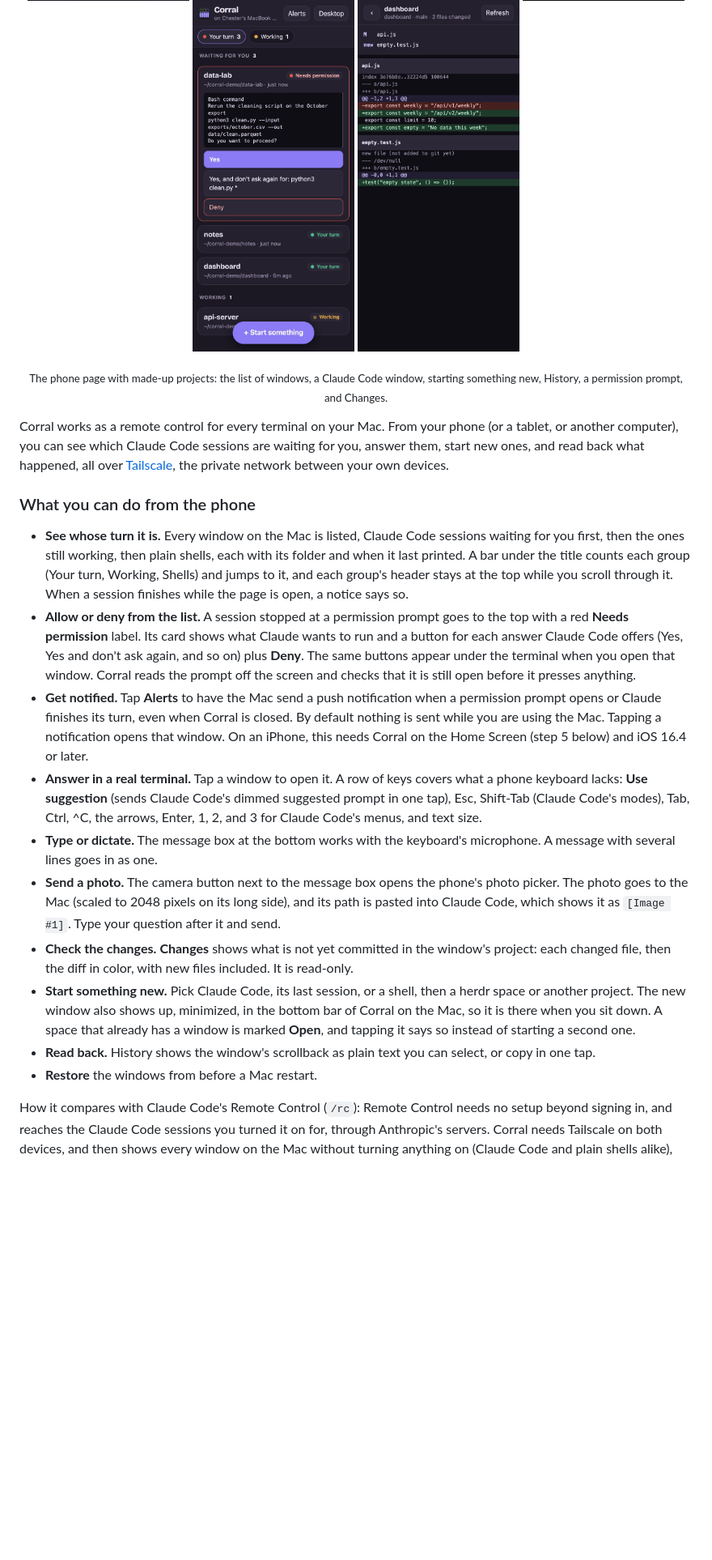
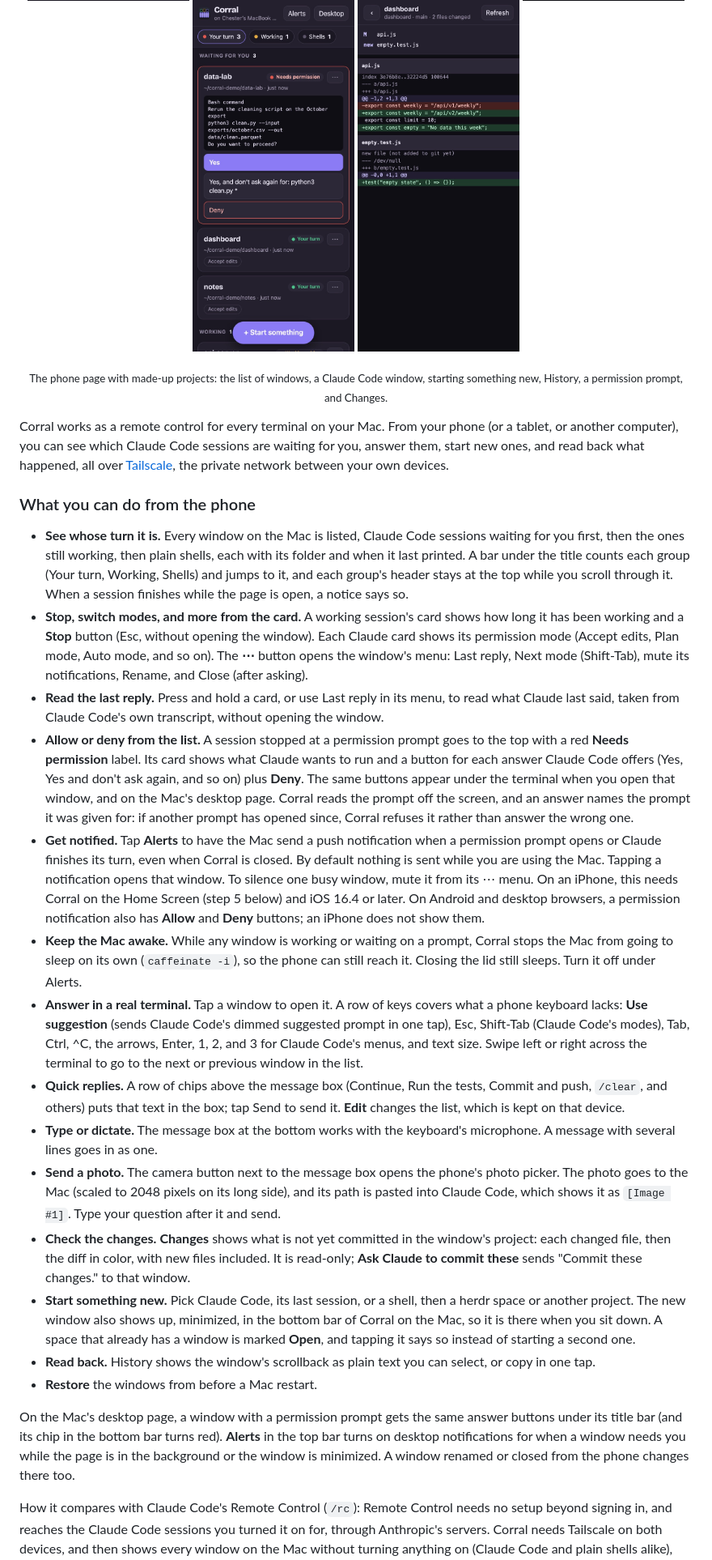
Before and after one commit to ismayc/corral, a Markdown page: README.md, the part around one of its changes. Shown at 81% size. Rendered like a GitHub page; pictures changed too: docs/img/phone-list.jpg, docs/img/phone-permission.jpg, docs/img/phone-terminal.jpg; blank space fills up the shorter version.

```diff
--- a/README.md
+++ b/README.md
@@ -138,22 +141,45 @@ network between your own devices.
   title counts each group (Your turn, Working, Shells) and jumps to it, and
   each group's header stays at the top while you scroll through it. When a
   session finishes while the page is open, a notice says so.
+- **Stop, switch modes, and more from the card.** A working session's card
+  shows how long it has been working and a **Stop** button (Esc, without
+  opening the window). Each Claude card shows its permission mode (Accept
+  edits, Plan mode, Auto mode, and so on). The **⋯** button opens the window's
+  menu: Last reply, Next mode (Shift-Tab), mute its notifications, Rename,
+  and Close (after asking).
+- **Read the last reply.** Press and hold a card, or use Last reply in its
+  menu, to read what Claude last said, taken from Claude Code's own
+  transcript, without opening the window.
 - **Allow or deny from the list.** A session stopped at a permission prompt
   goes to the top with a red **Needs permission** label. Its card shows what
   Claude wants to run and a button for each answer Claude Code offers (Yes,
   Yes and don't ask again, and so on) plus **Deny**. The same buttons appear
-  under the terminal when you open that window. Corral reads the prompt off
-  the screen and checks that it is still open before it presses anything.
+  under the terminal when you open that window, and on the Mac's desktop
+  page. Corral reads the prompt off the screen, and an answer names the prompt
+  it was given for: if another prompt has opened since, Corral refuses it
+  rather than answer the wrong one.
 - **Get notified.** Tap **Alerts** to have the Mac send a push notification
   when a permission prompt opens or Claude finishes its turn, even when Corral
   is closed. By default nothing is sent while you are using the Mac. Tapping
-  a notification opens that window. On an iPhone, this needs Corral on the
-  Home Screen (step 5 below) and iOS 16.4 or later.
+  a notification opens that window. To silence one busy window, mute it from
+  its ⋯ menu. On an iPhone, this needs Corral on the Home Screen (step 5
+  below) and iOS 16.4 or later. On Android and desktop browsers, a permission
+  notification also has **Allow** and **Deny** buttons; an iPhone does not
+  show them.
+- **Keep the Mac awake.** While any window is working or waiting on a prompt,
+  Corral stops the Mac from going to sleep on its own (`caffeinate -i`), so
+  the phone can still reach it. Closing the lid still sleeps. Turn it off
+  under Alerts.
 - **Answer in a real terminal.** Tap a window to open it. A row of keys covers
   what a phone keyboard lacks: **Use suggestion** (sends Claude Code's dimmed
   suggested prompt in one tap), Esc, Shift-Tab (Claude Code's modes), Tab,
   Ctrl, ^C, the arrows, Enter, 1, 2, and 3 for Claude Code's menus, and text
-  size.
+  size. Swipe left or right across the terminal to go to the next or
+  previous window in the list.
+- **Quick replies.** A row of chips above the message box (Continue, Run the
+  tests, Commit and push, `/clear`, and others) puts that text in the box;
+  tap Send to send it. **Edit** changes the list, which is kept on that
+  device.
 - **Type or dictate.** The message box at the bottom works with the
   keyboard's microphone. A message with several lines goes in as one.
 - **Send a photo.** The camera button next to the message box opens the
@@ -162,7 +188,8 @@ network between your own devices.
   your question after it and send.
 - **Check the changes.** **Changes** shows what is not yet committed in the
   window's project: each changed file, then the diff in color, with new files
-  included. It is read-only.
+  included. It is read-only; **Ask Claude to commit these** sends "Commit
+  these changes." to that window.
 - **Start something new.** Pick Claude Code, its last session, or a shell, then
   a herdr space or another project. The new window also shows up, minimized,
   in the bottom bar of Corral on the Mac, so it is there when you sit down. A
@@ -171,6 +198,12 @@ network between your own devices.
 - **Read back.** History shows the window's scrollback as plain text you can
   select, or copy in one tap.
 - **Restore** the windows from before a Mac restart.
+
+On the Mac's desktop page, a window with a permission prompt gets the same
+answer buttons under its title bar (and its chip in the bottom bar turns
+red). **Alerts** in the top bar turns on desktop notifications for when a
+window needs you while the page is in the background or the window is
+minimized. A window renamed or closed from the phone changes there too.
 
 How it compares with Claude Code's Remote Control (`/rc`): Remote Control
 needs no setup beyond signing in, and reaches the Claude Code sessions you
```
Also changed, not shown: other parts of README.md (+18 -7 lines), 5 other files.
